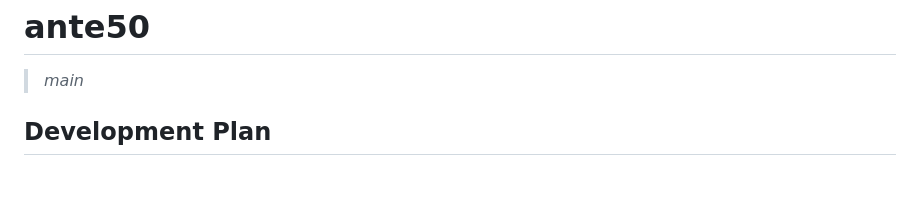
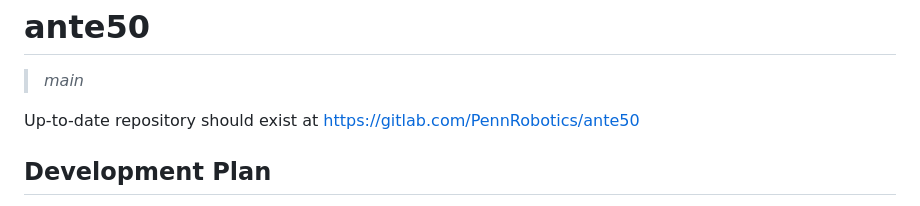
Before and after one commit to PennRobotics/ante50, a Markdown page: README.md, the part around the change. Drawn GitHub-style; blank space fills up the shorter version.

Commit message:
Link to Gitlab

```diff
--- a/README.md
+++ b/README.md
@@ -1,6 +1,9 @@
 ante50
 ======
 > _main_
+
+Up-to-date repository should exist at https://gitlab.com/PennRobotics/ante50
+
 
 ## Development Plan
 
```
